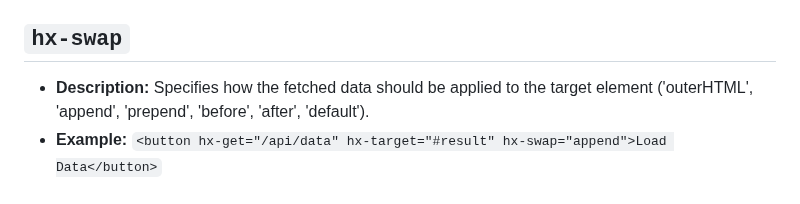
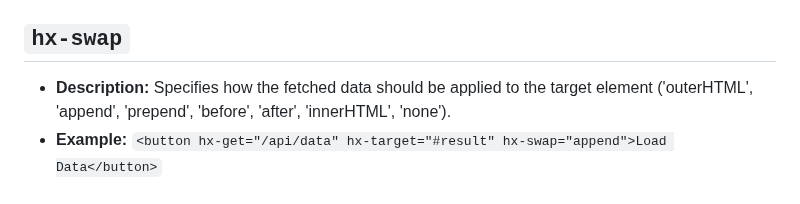
Before and after one commit to jay23606/minimal-htmx, a Markdown page: README.md, the part around the change. Drawn GitHub-style.

```diff
--- a/README.md
+++ b/README.md
@@ -50,7 +50,7 @@ https://raw.githack.com/jay23606/minimal-htmx/master/ex4.html
 - **Example:** `<button hx-get="/api/data" hx-vals="{ 'param1': 'value1', 'param2': getInputValue() }">Load Data</button>`
 
 ## `hx-swap`
-- **Description:** Specifies how the fetched data should be applied to the target element ('outerHTML', 'append', 'prepend', 'before', 'after', 'default').
+- **Description:** Specifies how the fetched data should be applied to the target element ('outerHTML', 'append', 'prepend', 'before', 'after', 'innerHTML', 'none').
 - **Example:** `<button hx-get="/api/data" hx-target="#result" hx-swap="append">Load Data</button>`
 
 ## `hx-select`
```
